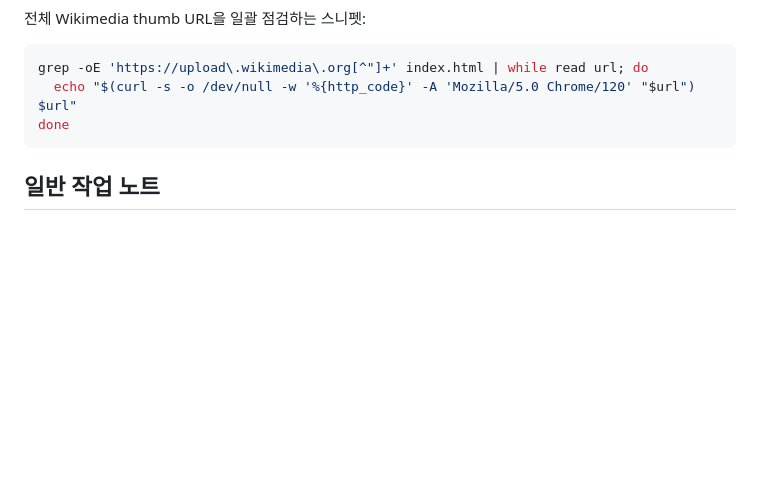
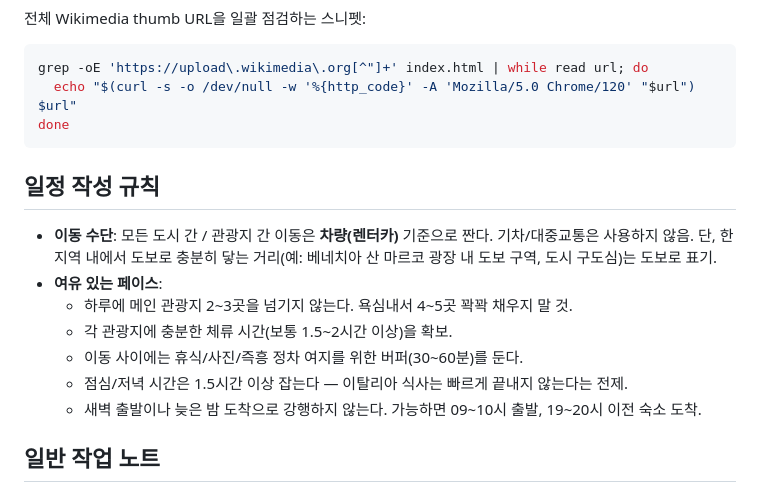
Before and after one commit to eddieollogue/dolomites, a Markdown page: CLAUDE.md, the part around the change. Drawn GitHub-style; blank space fills up the shorter version.

Commit message:
Add itinerary planning rules to CLAUDE.md
Car-only transport (no trains) and a relaxed pacing budget — 2-3
attractions per day, 30-60min travel buffers, 1.5h+ meals, no early
starts or late arrivals.

Co-Authored-By: Claude Opus 4.7 (1M context) <noreply@anthropic.com>

````diff
--- a/CLAUDE.md
+++ b/CLAUDE.md
@@ -59,6 +59,16 @@ grep -oE 'https://upload\.wikimedia\.org[^"]+' index.html | while read url; do
 done
 ```
 
+## 일정 작성 규칙
+
+- **이동 수단**: 모든 도시 간 / 관광지 간 이동은 **차량(렌터카)** 기준으로 짠다. 기차/대중교통은 사용하지 않음. 단, 한 지역 내에서 도보로 충분히 닿는 거리(예: 베네치아 산 마르코 광장 내 도보 구역, 도시 구도심)는 도보로 표기.
+- **여유 있는 페이스**:
+  - 하루에 메인 관광지 2~3곳을 넘기지 않는다. 욕심내서 4~5곳 꽉꽉 채우지 말 것.
+  - 각 관광지에 충분한 체류 시간(보통 1.5~2시간 이상)을 확보.
+  - 이동 사이에는 휴식/사진/즉흥 정차 여지를 위한 버퍼(30~60분)를 둔다.
+  - 점심/저녁 시간은 1.5시간 이상 잡는다 — 이탈리아 식사는 빠르게 끝내지 않는다는 전제.
+  - 새벽 출발이나 늦은 밤 도착으로 강행하지 않는다. 가능하면 09~10시 출발, 19~20시 이전 숙소 도착.
+
 ## 일반 작업 노트
 
 - 새 일자/섹션을 추가할 때는 기존 day 섹션의 timeline 구조를 그대로 따른다 (`timeline-item destination` 외에 식사/이동/숙소용 클래스가 있는지 인접 day 확인).
````
